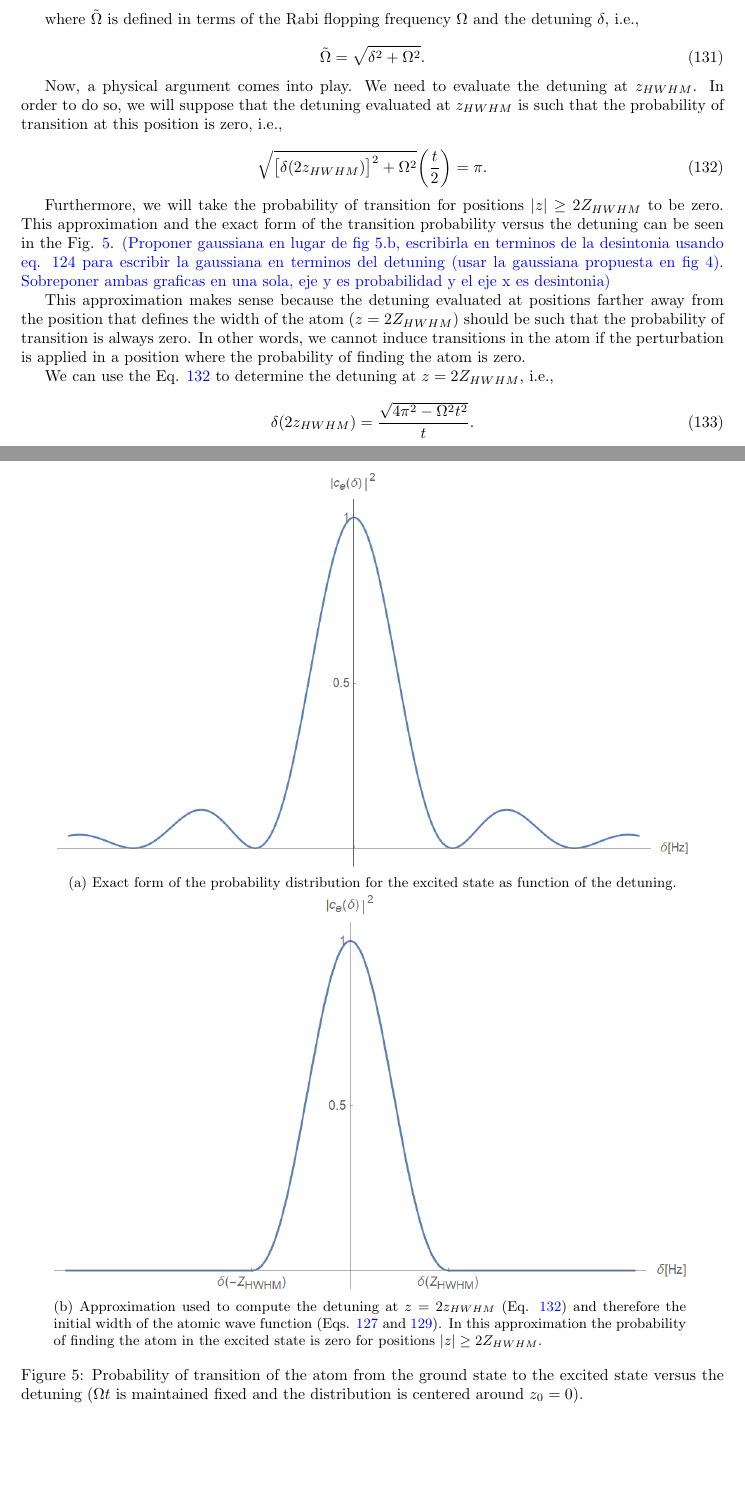
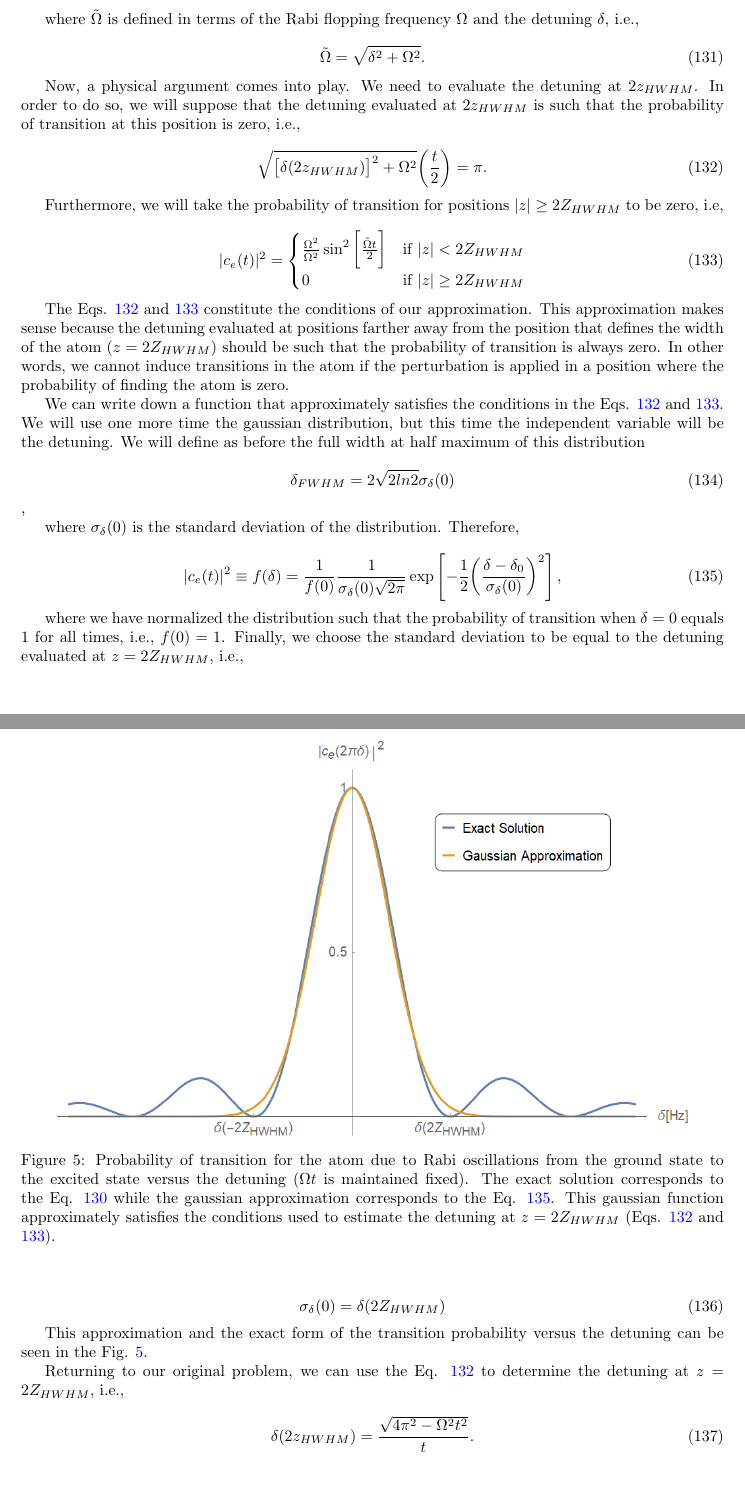
Before and after one commit to zperezedgar/PHD-Thesis, a LaTeX paper (main.tex): two parts of pages 20 and 21 of 22, joined at a grey line, cut so that both start at the same text, the shorter picture padded with empty space. Compiled offline with pdfLaTeX.

Commit message:
Add the approximation for the prob of transition

```diff
--- a/main.tex
+++ b/main.tex
@@ -1086,37 +1086,53 @@ where $\tilde{\Omega}$ is defined in terms of the Rabi flopping frequency $\Omeg
   \tilde{\Omega} = \sqrt{\delta^{2} + \Omega^{2}}.
 \end{equation}
 
-Now, a physical argument comes into play. We need to evaluate the detuning at $z_{HWHM}$. In order to do so, we will suppose that the detuning evaluated at $z_{HWHM}$ is such that the probability of transition at this position  is zero, i.e.,
+Now, a physical argument comes into play. We need to evaluate the detuning at $2z_{HWHM}$. In order to do so, we will suppose that the detuning evaluated at $2z_{HWHM}$ is such that the probability of transition at this position  is zero, i.e.,
 
 \begin{equation}\label{detuning_condition}
 \sqrt{\big[ \delta (2z_{HWHM}) \big]^{2} + \Omega^{2}} \bigg( \frac{t}{2} \bigg) = \pi.
 \end{equation}
 
-Furthermore, we will take the probability of transition for positions $|z| \ge 2 Z_{HWHM}$ to be zero. This approximation and the exact form of the transition probability versus the detuning can be seen in the Fig. \ref{ce2_VS_detuning}. \textcolor{blue}{(Proponer gaussiana en lugar de fig 5.b, escribirla en terminos de la desintonia usando eq. 124 para escribir la gaussiana en terminos del detuning (usar la gaussiana propuesta en fig 4). Sobreponer ambas graficas en una sola, eje y es probabilidad y el eje x es desintonia)}
+Furthermore, we will take the probability of transition for positions $|z| \ge 2 Z_{HWHM}$ to be zero, i.e,
+
+\begin{equation}\label{position_condition}
+|c_{e}(t)|^{2} =
+    \begin{cases}
+        \frac{\Omega^{2}}{\tilde{\Omega}^{2}} \sin^{2}\bigg[\frac{\tilde{\Omega} t}{2} \bigg] & \text{if } |z| < 2 Z_{HWHM}\\
+        0 & \text{if } |z| \ge 2 Z_{HWHM}
+    \end{cases}
+\end{equation}
+
+The Eqs. \ref{detuning_condition} and \ref{position_condition} constitute the conditions of our approximation. This approximation makes sense because the detuning evaluated at positions farther away from the position that defines the width of the atom ($z=2Z_{HWHM}$) should be such that the probability of transition is always zero. In other words, we cannot induce transitions in the atom if the perturbation is applied in a position where the probability of finding the atom is zero.
+
+We can write down a function that approximately satisfies the conditions in the Eqs. \ref{detuning_condition} and \ref{position_condition}. We will use one more time the gaussian distribution, but this time the independent variable will be the detuning. We will define as before the full width at half maximum of this distribution
+
+\begin{equation}\label{FWHM_normal_distribution}
+\delta_{FWHM} = 2\sqrt{2ln2} \sigma_{\delta}(0)
+\end{equation},
+
+where $\sigma_{\delta}(0)$ is the standard deviation of the distribution.
+Therefore,
+
+\begin{equation}\label{rabi_oscillations_approx}
+  |c_{e}(t)|^{2} \equiv f(\delta) = \frac{1}{f (0)} \frac{1}{\sigma_{\delta}(0) \sqrt{2 \pi}} \exp \left[-\frac{1}{2}\bigg(\frac{\delta-\delta_{0}}{\sigma_{\delta}(0)}\bigg)^{2} \right],
+\end{equation}
+
+where we have normalized the distribution such that the probability of transition when $\delta = 0$ equals $1$ for all times, i.e., $f(0)=1$. Finally, we choose the standard deviation to be equal to the detuning evaluated at  $z=2Z_{HWHM}$, i.e.,
+
+\begin{equation}
+    \sigma_{\delta}(0) = \delta(2Z_{HWHM})
+\end{equation}
+
+This approximation and the exact form of the transition probability versus the detuning can be seen in the Fig. \ref{ce2_VS_detuning}.
 
 \begin{figure}
-     \centering
-     \begin{subfigure}[b]{0.9\textwidth}
-         \centering
-         \includegraphics[width=\textwidth]{ce2_VS_detuning_general.png}
-         \caption{Exact form of the probability distribution for the excited state as function of the detuning.}
-         \label{fig:ce2_VS_detuning_general}
-     \end{subfigure}
-     \hfill
-     \begin{subfigure}[b]{0.9\textwidth}
-         \centering
-         \includegraphics[width=\textwidth]{ce2_VS_detuning_cut.png}
-         \caption{Approximation used to compute the detuning at $z= 2z_{HWHM}$ (Eq. \ref{detuning_condition}) and therefore the initial width of the atomic wave function (Eqs. \ref{width_zhwhm} and  \ref{position_at_zhwhm}). In this approximation the probability of finding the atom in the excited state is zero for positions $|z| \ge 2Z_{HWHM}$.}
-         \label{fig:ce2_VS_detuning_cut}
-     \end{subfigure}
-     \hfill
-     \caption{Probability of transition of the atom from the ground state to the excited state versus the detuning ($\Omega t$ is maintained fixed and the distribution is centered around $z_{0}=0$).}
+    \centering
+    \includegraphics[width=0.9\textwidth]{ce2_VS_detuning_general.png}
+     \caption{Probability of transition for the atom due to Rabi oscillations from the ground state to the excited state versus the detuning ($\Omega t$ is maintained fixed). The exact solution corresponds to the Eq. \ref{rabi_oscillations_exact} while the gaussian approximation corresponds to the Eq. \ref{rabi_oscillations_approx}. This gaussian function approximately satisfies the conditions used to estimate the detuning at $z=2Z_{HWHM}$ (Eqs. \ref{detuning_condition} and \ref{position_condition}).}
      \label{ce2_VS_detuning}
 \end{figure}
 
-This approximation makes sense because the detuning evaluated at positions farther away from the position that defines the width of the atom ($z=2Z_{HWHM}$) should be such that the probability of transition is always zero. In other words, we cannot induce transitions in the atom if the perturbation is applied in a position where the probability of finding the atom is zero.
-
-We can use the Eq. \ref{detuning_condition} to determine the detuning at $z=2Z_{HWHM}$, i.e.,
+Returning to our original problem, we can use the Eq. \ref{detuning_condition} to determine the detuning at $z=2Z_{HWHM}$, i.e.,
 
 \begin{equation}\label{detuning_at_zhwm}
 \delta (2z_{HWHM}) = \frac{\sqrt{4 \pi^{2} - \Omega^{2} t^{2}}}{t}.
```
Also changed, not shown: ce2_VS_detuning_general.png, main.tex (11 more changed lines).
